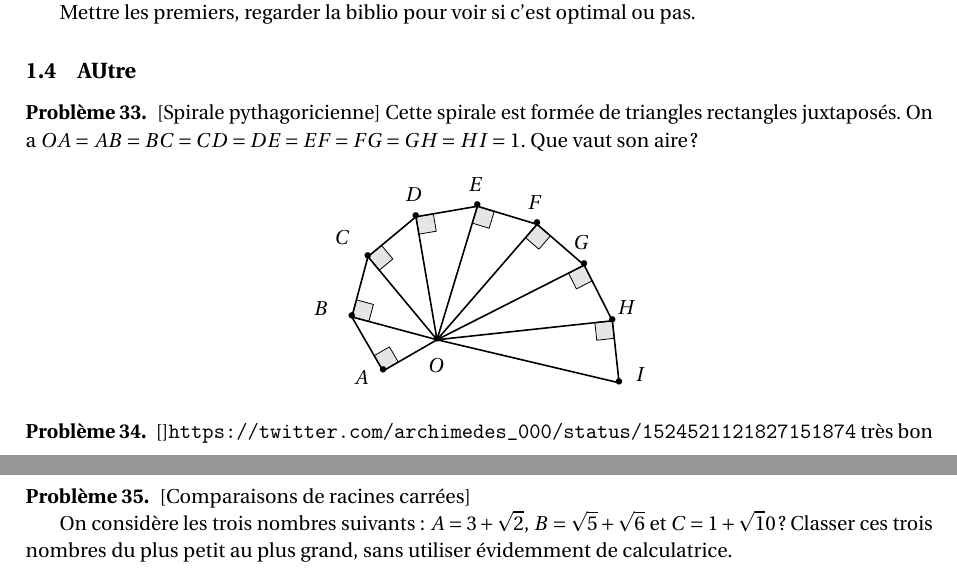
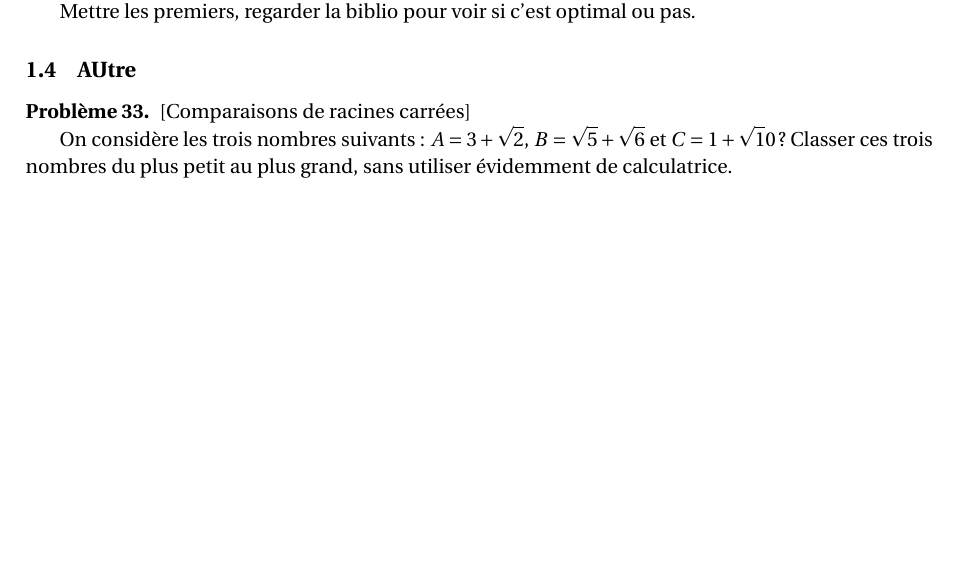
Before and after one commit to dmegy/clubmath-exos, a LaTeX document (pythagore.tex): two parts of pages 9 and 10 of 14 before the commit and part of page 9 of 14 after it, the two joined at a grey line, cut so that both start at the same text, the shorter picture padded with empty space. Compiled offline with pdfLaTeX.

Commit message:
changement ordre et ajout zigzag

```diff
--- a/pythagore.tex
+++ b/pythagore.tex
@@ -1065,77 +1071,5 @@ Mettre les premiers, regarder la biblio pour voir si c'est optimal ou pas.
 
 
 
-\begin{exo}[Spirale pythagoricienne]
-Cette spirale est formée de triangles rectangles juxtaposés. On a
-$OA=AB=BC=CD= DE=EF=FG=GH=HI=1$.
-Que vaut son aire ?
-\begin{center}
-%\definecolor{qqwuqq}{rgb}{0.,0.39215686274509803,0.}
-\definecolor{qqwuqq}{rgb}{0,0,0}
-\begin{tikzpicture}[line cap=round,line join=round,>=triangle 45,rotate=30,scale=1.1]
-%\clip(-1.28,-3.08) rectangle (4.72,2.7);
-%angles:
-\draw[color=qqwuqq,fill=qqwuqq,fill opacity=0.10000000149011612] (0.28284271247461906,0.) -- (0.28284271247461906,0.28284271247461906) -- (0.,0.28284271247461906) -- (0.,0.) -- cycle;
-\draw[color=qqwuqq,fill=qqwuqq,fill opacity=0.10000000149011612] (0.2,0.8) -- (0.4,1.) -- (0.2,1.2) -- (0.,1.) -- cycle;
-\draw[color=qqwuqq,fill=qqwuqq,fill opacity=0.10000000149011612] (0.7549360435341675,1.428337411163077) -- (1.033705413557638,1.476166673510697) -- (0.9858761512100178,1.7549360435341674) -- (0.7071067811865475,1.7071067811865475) -- cycle;
-\draw[color=qqwuqq,fill=qqwuqq,fill opacity=0.10000000149011612] (1.5947420120656104,1.6108727725011909) -- (1.86007799947673,1.5129094437267652) -- (1.9580413282511557,1.7782454311378848) -- (1.692705340840036,1.8762087599123105) -- cycle;
-\draw[color=qqwuqq,fill=qqwuqq,fill opacity=0.10000000149011612] (2.4245267948738216,1.3363429000893319) -- (2.6180399842767828,1.1300599741669628) -- (2.824322910199152,1.3235731635699242) -- (2.6308097207961905,1.5298560894922932) -- cycle;
-\draw[color=qqwuqq,fill=qqwuqq,fill opacity=0.10000000149011612] (3.0476710481598275,0.7080978975204855) -- (3.1401089613180893,0.440786782504769) -- (3.407420076333806,0.5332246956630311) -- (3.314982163175544,0.8005358106787476) -- cycle;
-\draw[color=qqwuqq,fill=qqwuqq,fill opacity=0.10000000149011612] (3.359379289033147,-0.12909847315852738) -- (3.3439260622996714,-0.41151872346562524) -- (3.626346312606769,-0.4269719501991008) -- (3.6417995393402447,-0.1445516998920029) -- cycle;
-\draw[color=qqwuqq,fill=qqwuqq,fill opacity=0.10000000149011612] (3.328447719041178,-1.028752263517281) -- (3.214141911983702,-1.2874686767440788) -- (3.4728583252105,-1.4017744838015544) -- (3.5871641322679757,-1.1430580705747568) -- cycle;
 
 
-
-\draw[thick]  (1.,0.)-- (0.,0.);
-\draw[thick]  (0.,1.)-- (1.,0.);
-\draw[thick]  (0.,1.)-- (0.,0.);
-\draw[thick] (1.,0.)-- (0.7071067811865475,1.7071067811865475);
-\draw[thick]  (1.,0.)-- (1.692705340840036,1.8762087599123105);
-\draw[thick]  (1.,0.)-- (2.6308097207961905,1.5298560894922932);
-\draw[thick]  (1.,0.)-- (3.314982163175544,0.8005358106787476);
-\draw[thick]  (1.,0.)-- (3.6417995393402447,-0.1445516998920029);
-\draw[thick]  (1.,0.)-- (3.5871641322679757,-1.1430580705747568);
-\draw[thick] (3.183032075771265,-2.057758721559405)-- (1.,0.);
-\draw[thick]  (0.,1.)-- (0.7071067811865475,1.7071067811865475);
-\draw[thick] (0.7071067811865475,1.7071067811865475)-- (1.692705340840036,1.8762087599123105);
-\draw[thick]  (1.692705340840036,1.8762087599123105)-- (2.6308097207961905,1.5298560894922932);
-\draw[thick] (2.6308097207961905,1.5298560894922932)-- (3.314982163175544,0.8005358106787476);
-\draw[thick]  (3.314982163175544,0.8005358106787476)-- (3.6417995393402447,-0.1445516998920029);
-\draw[thick] (3.6417995393402447,-0.1445516998920029)-- (3.5871641322679757,-1.1430580705747568);
-\draw[thick]  (3.183032075771265,-2.057758721559405)-- (3.5871641322679757,-1.1430580705747568);
-
-
-\draw[thick]  (0.,0.) node {$\bullet$};
-\draw[thick]  (-0.36,0.09) node {$A$};
-\draw[thick] (0.,1.) node {$\bullet$};
-\draw[thick]  (-0.36,1.37) node {$B$};
-\draw[thick] (1.,0.) node {$\bullet$};
-\draw[thick]  (0.78,-0.35) node {$O$};
-\draw[thick]  (0.7071067811865475,1.7071067811865475) node {$\bullet$};
-\draw[thick]  (0.5,2.17) node {$C$};
-\draw[thick]  (1.692705340840036,1.8762087599123105) node {$\bullet$};
-\draw[thick]  (1.84,2.21) node {$D$};
-\draw[thick]  (2.6308097207961905,1.5298560894922932) node {$\bullet$};
-\draw[thick]  (2.78,1.85) node {$E$};
-\draw[thick]  (3.314982163175544,0.8005358106787476) node {$\bullet$};
-\draw[thick]  (3.46,1.13) node {$F$};
-\draw[thick]  (3.6417995393402447,-0.1445516998920029) node {$\bullet$};
-\draw[thick]  (3.78,0.19) node {$G$};
-\draw[thick]  (3.5871641322679757,-1.1430580705747568) node {$\bullet$};
-\draw[thick]  (3.88,-1.07) node {$H$};
-\draw[thick]  (3.183032075771265,-2.057758721559405) node {$\bullet$};
-\draw[thick] (3.54,-2.11) node {$I$};
-
-
-
-\end{tikzpicture}
-\end{center}
-\begin{hint}
-\end{hint}
-\begin{sol}
-\end{sol}
-\end{exo}
-
-
-\begin{exo}[]\url{https://twitter.com/archimedes_000/status/1524521121827151874} très bon
-\begin{center}
@@ -1145,6 +1076,11 @@ Que vaut son aire ?
-\begin{hint}
-\end{hint}
-\end{exo}
+%\begin{exo}[]\url{https://twitter.com/archimedes_000/status/1524521121827151874} très bon
+%\begin{center}
+%\begin{tikzpicture}[scale=1]
+%\end{tikzpicture}
+%\end{center}
+%\begin{hint}
+%\end{hint}
+%\end{exo}
 
 
 \begin{exo}[Comparaisons de racines carrées]
```
Also changed, not shown: pythagore.pdf, pythagore.tex (269 more changed lines).
